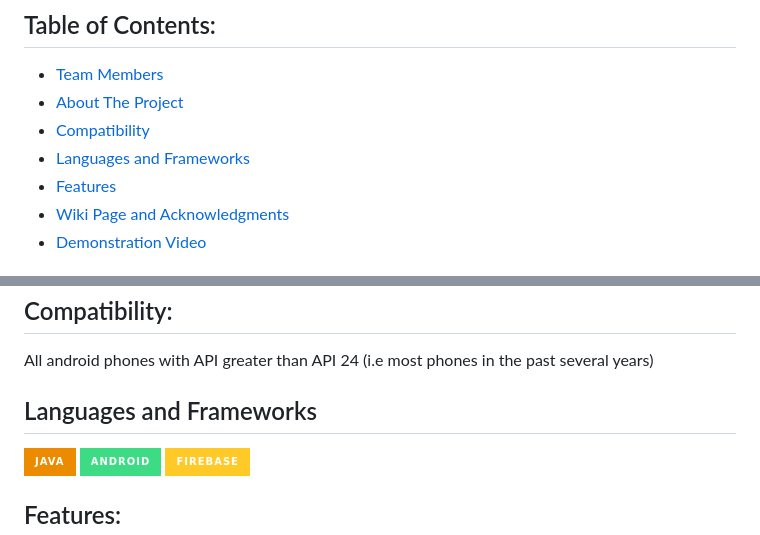
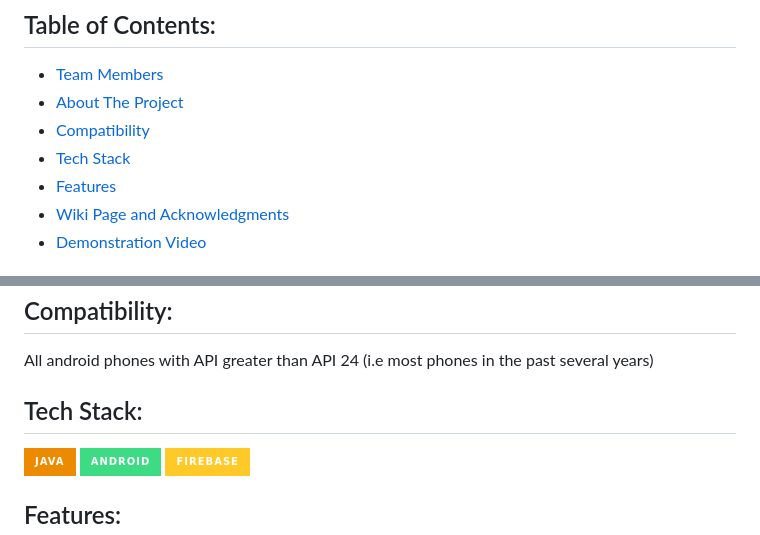
Before and after one commit to CMPUT301-W24-T54/AttendEase, a Markdown page: README.md, 2 parts joined by grey strips. GitHub-like rendering; badges without logos.

```diff
--- a/README.md
+++ b/README.md
@@ -7,7 +7,7 @@ An android app designed for seamless event organization and attendee management.
 - [Team Members](#team-members)
 - [About The Project](#about-the-project)
 - [Compatibility](#compatibility)
-- [Languages and Frameworks](#languages-and-frameworks)
+- [Tech Stack](#tech-stack)
 - [Features](#features)
 - [Wiki Page and Acknowledgments](#wiki-page-and-acknowledgments)
 - [Demonstration Video](#demonstration-video)
@@ -34,7 +34,7 @@ This project is part of the University of Alberta CMPUT 301 course built by Team
 
 All android phones with API greater than API 24 (i.e most phones in the past several years)
 
-## Languages and Frameworks
+## Tech Stack:
 
 <img src = "https://img.shields.io/badge/java-%23ED8B00.svg?style=for-the-badge&logo=openjdk&logoColor=white"/> <img src = "https://img.shields.io/badge/Android-3DDC84?style=for-the-badge&logo=android&logoColor=white"/> <img src = "https://img.shields.io/badge/firebase-ffca28?style=for-the-badge&logo=firebase&logoColor=black"/>
 
```
